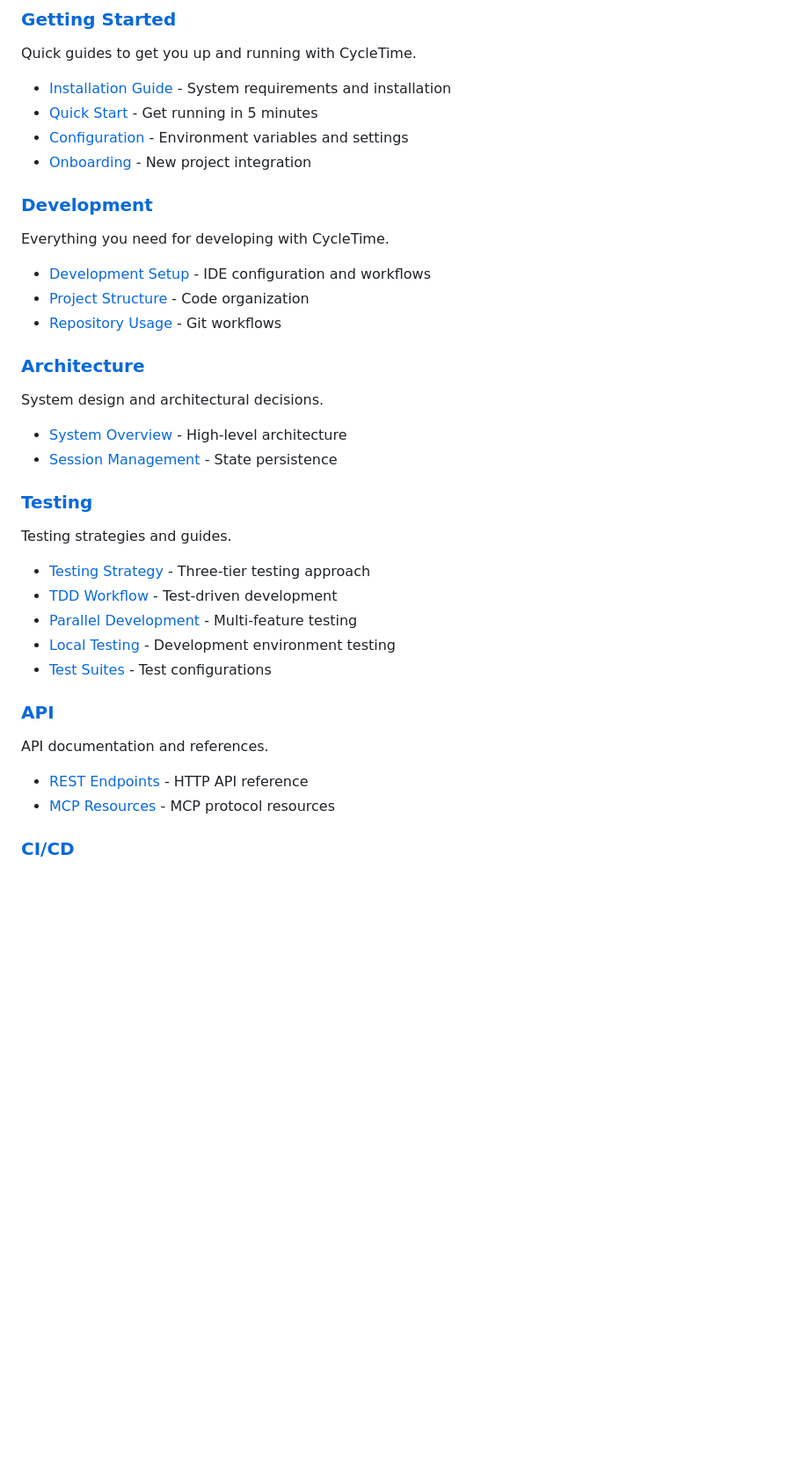
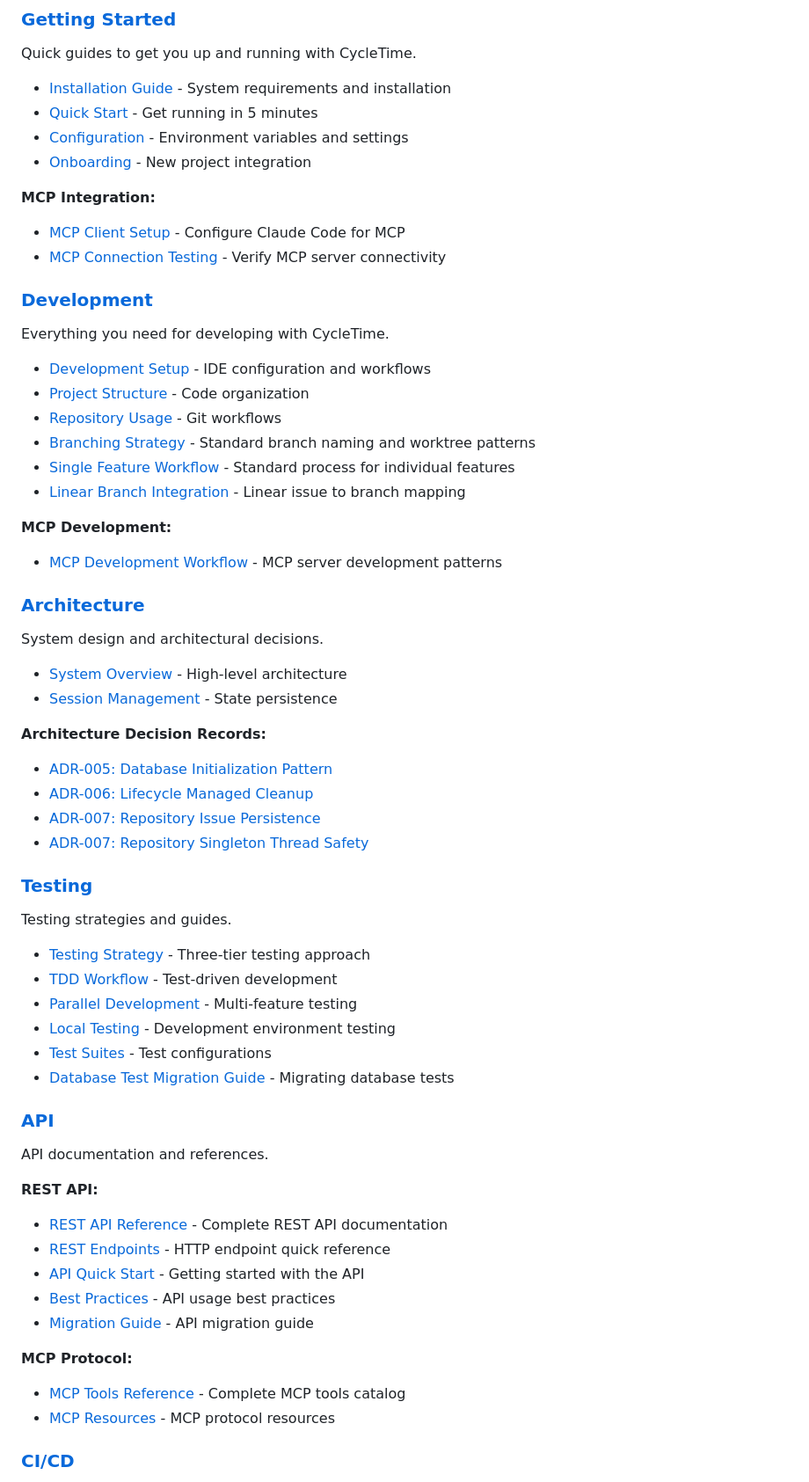
Before and after one commit to spiralhouse/cycletime, a Markdown page: docs/README.md, the part around one of its changes. Shown at 88% size. Drawn GitHub-style; blank space fills up the shorter version.

```diff
--- a/docs/README.md
+++ b/docs/README.md
@@ -12,18 +12,34 @@ Quick guides to get you up and running with CycleTime.
 - [Configuration](getting-started/configuration.md) - Environment variables and settings
 - [Onboarding](getting-started/onboarding.md) - New project integration
 
+**MCP Integration:**
+- [MCP Client Setup](getting-started/mcp-client-setup.md) - Configure Claude Code for MCP
+- [MCP Connection Testing](getting-started/mcp-testing.md) - Verify MCP server connectivity
+
 ### [Development](development/)
 Everything you need for developing with CycleTime.
 
 - [Development Setup](development/setup.md) - IDE configuration and workflows
 - [Project Structure](development/project-structure.md) - Code organization
 - [Repository Usage](development/repository-usage.md) - Git workflows
+- [Branching Strategy](development/branching-strategy.md) - Standard branch naming and worktree patterns
+- [Single Feature Workflow](development/single-feature-workflow.md) - Standard process for individual features
+- [Linear Branch Integration](development/linear-branch-integration.md) - Linear issue to branch mapping
+
+**MCP Development:**
+- [MCP Development Workflow](development/mcp-development.md) - MCP server development patterns
 
 ### [Architecture](architecture/)
 System design and architectural decisions.
 
 - [System Overview](architecture/overview.md) - High-level architecture
 - [Session Management](architecture/session-management.md) - State persistence
+
+**Architecture Decision Records:**
+- [ADR-005: Database Initialization Pattern](architecture/decisions/ADR-005-database-initialization-pattern.md)
+- [ADR-006: Lifecycle Managed Cleanup](architecture/decisions/ADR-006-lifecycle-managed-cleanup.md)
+- [ADR-007: Repository Issue Persistence](architecture/decisions/ADR-007-repository-issue-persistence.md)
+- [ADR-007: Repository Singleton Thread Safety](architecture/decisions/ADR-007-repository-singleton-thread-safety.md)
 
 ### [Testing](testing/)
 Testing strategies and guides.
@@ -33,11 +49,20 @@ Testing strategies and guides.
 - [Parallel Development](testing/parallel-development.md) - Multi-feature testing
 - [Local Testing](testing/local-testing.md) - Development environment testing
 - [Test Suites](testing/test-suites.md) - Test configurations
+- [Database Test Migration Guide](testing/database-test-migration-guide.md) - Migrating database tests
 
 ### [API](api/)
 API documentation and references.
 
-- [REST Endpoints](api/rest-endpoints.md) - HTTP API reference
+**REST API:**
+- [REST API Reference](api/rest-api-reference.md) - Complete REST API documentation
+- [REST Endpoints](api/rest-endpoints.md) - HTTP endpoint quick reference
+- [API Quick Start](api/quick-start.md) - Getting started with the API
+- [Best Practices](api/best-practices.md) - API usage best practices
+- [Migration Guide](api/migration-guide.md) - API migration guide
+
+**MCP Protocol:**
+- [MCP Tools Reference](api/mcp-tools-reference.md) - Complete MCP tools catalog
 - [MCP Resources](api/mcp-resources.md) - MCP protocol resources
 
 ### [CI/CD](ci-cd/)
```
Also changed, not shown: other parts of docs/README.md (+21 -1 lines).
